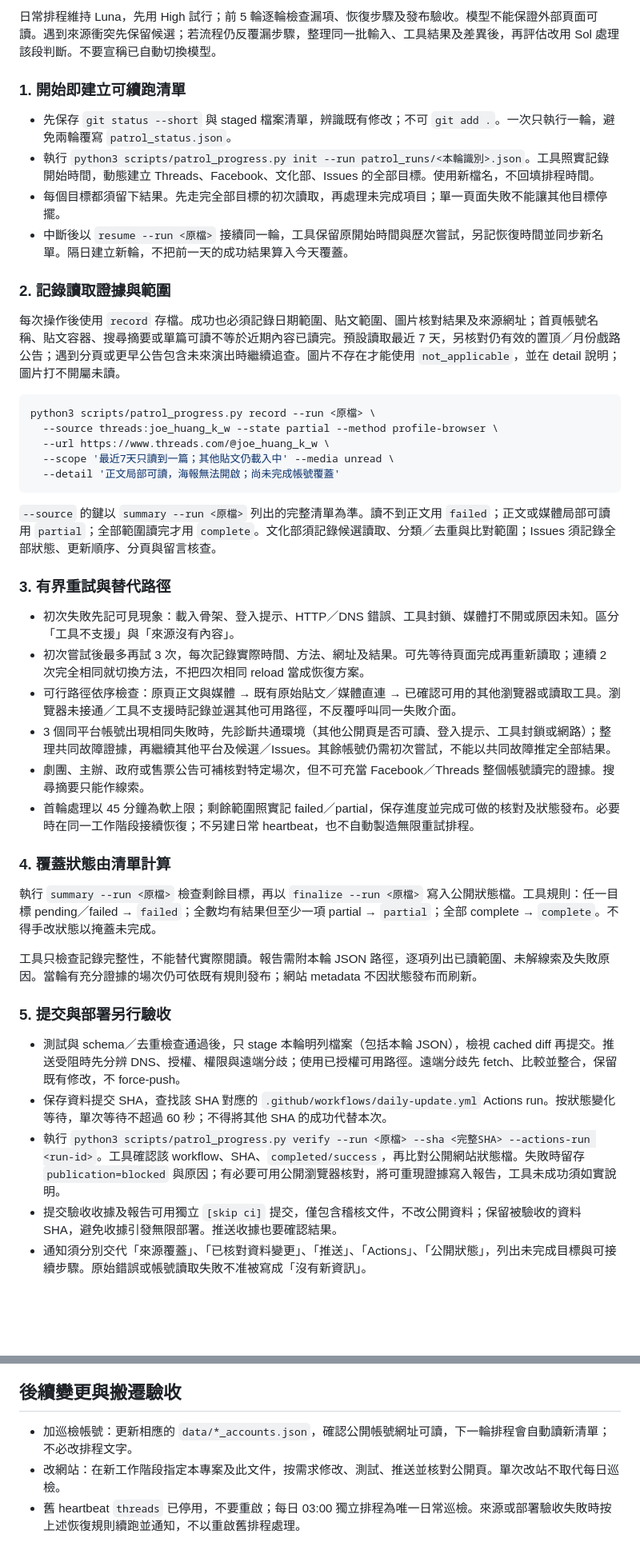
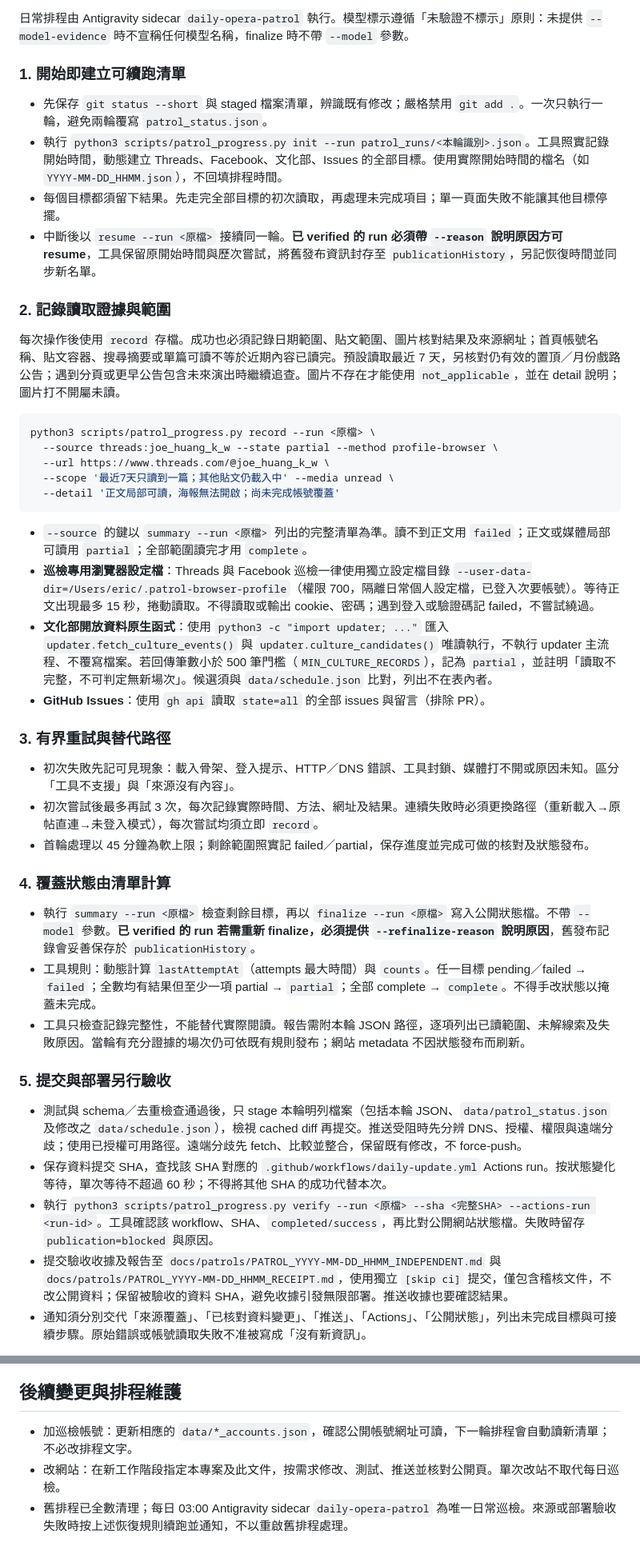
Before and after one commit to eric1810-tw/taiwan-opera-calendar, a Markdown page: PATROL_OPERATIONS.md, 2 parts joined by grey strips. Shown at 80% size. Rendered like a GitHub page; blank space fills up the shorter version.

Commit message:
docs: add AGENTS.md and update patrol operations for Antigravity [skip ci]

````diff
--- a/PATROL_OPERATIONS.md
+++ b/PATROL_OPERATIONS.md
@@ -20,12 +20,12 @@
 
-日常排程維持 Luna，先用 High 試行；前 5 輪逐輪檢查漏項、恢復步驟及發布驗收。模型不能保證外部頁面可讀。遇到來源衝突先保留候選；若流程仍反覆漏步驟，整理同一批輸入、工具結果及差異後，再評估改用 Sol 處理該段判斷。不要宣稱已自動切換模型。
+日常排程由 Antigravity sidecar `daily-opera-patrol` 執行。模型標示遵循「未驗證不標示」原則：未提供 `--model-evidence` 時不宣稱任何模型名稱，finalize 時不帶 `--model` 參數。
 
 ### 1. 開始即建立可續跑清單
 
-- 先保存 `git status --short` 與 staged 檔案清單，辨識既有修改；不可 `git add .`。一次只執行一輪，避免兩輪覆寫 `patrol_status.json`。
-- 執行 `python3 scripts/patrol_progress.py init --run patrol_runs/<本輪識別>.json`。工具照實記錄開始時間，動態建立 Threads、Facebook、文化部、Issues 的全部目標。使用新檔名，不回填排程時間。
+- 先保存 `git status --short` 與 staged 檔案清單，辨識既有修改；嚴格禁用 `git add .`。一次只執行一輪，避免兩輪覆寫 `patrol_status.json`。
+- 執行 `python3 scripts/patrol_progress.py init --run patrol_runs/<本輪識別>.json`。工具照實記錄開始時間，動態建立 Threads、Facebook、文化部、Issues 的全部目標。使用實際開始時間的檔名（如 `YYYY-MM-DD_HHMM.json`），不回填排程時間。
 - 每個目標都須留下結果。先走完全部目標的初次讀取，再處理未完成項目；單一頁面失敗不能讓其他目標停擺。
-- 中斷後以 `resume --run <原檔>` 接續同一輪，工具保留原開始時間與歷次嘗試，另記恢復時間並同步新名單。隔日建立新輪，不把前一天的成功結果算入今天覆蓋。
+- 中斷後以 `resume --run <原檔>` 接續同一輪。**已 verified 的 run 必須帶 `--reason` 說明原因方可 resume**，工具保留原開始時間與歷次嘗試，將舊發布資訊封存至 `publicationHistory`，另記恢復時間並同步新名單。
 
 ### 2. 記錄讀取證據與範圍
 
@@ -39,29 +39,29 @@ python3 scripts/patrol_progress.py record --run <原檔> \
   --detail '正文局部可讀，海報無法開啟；尚未完成帳號覆蓋'
 ```
 
-`--source` 的鍵以 `summary --run <原檔>` 列出的完整清單為準。讀不到正文用 `failed`；正文或媒體局部可讀用 `partial`；全部範圍讀完才用 `complete`。文化部須記錄候選讀取、分類／去重與比對範圍；Issues 須記錄全部狀態、更新順序、分頁與留言核查。
+- `--source` 的鍵以 `summary --run <原檔>` 列出的完整清單為準。讀不到正文用 `failed`；正文或媒體局部可讀用 `partial`；全部範圍讀完才用 `complete`。
+- **巡檢專用瀏覽器設定檔**：Threads 與 Facebook 巡檢一律使用獨立設定檔目錄 `--user-data-dir=/Users/eric/.patrol-browser-profile`（權限 700，隔離日常個人設定檔，已登入次要帳號）。等待正文出現最多 15 秒，捲動讀取。不得讀取或輸出 cookie、密碼；遇到登入或驗證碼記 failed，不嘗試繞過。
+- **文化部開放資料原生函式**：使用 `python3 -c "import updater; ..."` 匯入 `updater.fetch_culture_events()` 與 `updater.culture_candidates()` 唯讀執行，不執行 updater 主流程、不覆寫檔案。若回傳筆數小於 500 筆門檻（`MIN_CULTURE_RECORDS`），記為 `partial`，並註明「讀取不完整，不可判定無新場次」。候選須與 `data/schedule.json` 比對，列出不在表內者。
+- **GitHub Issues**：使用 `gh api` 讀取 `state=all` 的全部 issues 與留言（排除 PR）。
 
 ### 3. 有界重試與替代路徑
 
 - 初次失敗先記可見現象：載入骨架、登入提示、HTTP／DNS 錯誤、工具封鎖、媒體打不開或原因未知。區分「工具不支援」與「來源沒有內容」。
-- 初次嘗試後最多再試 3 次，每次記錄實際時間、方法、網址及結果。可先等待頁面完成再重新讀取；連續 2 次完全相同就切換方法，不把四次相同 reload 當成恢復方案。
-- 可行路徑依序檢查：原頁正文與媒體 → 既有原始貼文／媒體直連 → 已確認可用的其他瀏覽器或讀取工具。瀏覽器未接通／工具不支援時記錄並選其他可用路徑，不反覆呼叫同一失敗介面。
-- 3 個同平台帳號出現相同失敗時，先診斷共通環境（其他公開頁是否可讀、登入提示、工具封鎖或網路）；整理共同故障證據，再繼續其他平台及候選／Issues。其餘帳號仍需初次嘗試，不能以共同故障推定全部結果。
-- 劇團、主辦、政府或售票公告可補核對特定場次，但不可充當 Facebook／Threads 整個帳號讀完的證據。搜尋摘要只能作線索。
-- 首輪處理以 45 分鐘為軟上限；剩餘範圍照實記 failed／partial，保存進度並完成可做的核對及狀態發布。必要時在同一工作階段接續恢復；不另建日常 heartbeat，也不自動製造無限重試排程。
+- 初次嘗試後最多再試 3 次，每次記錄實際時間、方法、網址及結果。連續失敗時必須更換路徑（重新載入→原帖直連→未登入模式），每次嘗試均須立即 `record`。
+- 首輪處理以 45 分鐘為軟上限；剩餘範圍照實記 failed／partial，保存進度並完成可做的核對及狀態發布。
 
 ### 4. 覆蓋狀態由清單計算
 
-執行 `summary --run <原檔>` 檢查剩餘目標，再以 `finalize --run <原檔>` 寫入公開狀態檔。工具規則：任一目標 pending／failed → `failed`；全數均有結果但至少一項 partial → `partial`；全部 complete → `complete`。不得手改狀態以掩蓋未完成。
-
-工具只檢查記錄完整性，不能替代實際閱讀。報告需附本輪 JSON 路徑，逐項列出已讀範圍、未解線索及失敗原因。當輪有充分證據的場次仍可依既有規則發布；網站 metadata 不因狀態發布而刷新。
+- 執行 `summary --run <原檔>` 檢查剩餘目標，再以 `finalize --run <原檔>` 寫入公開狀態檔。不帶 `--model` 參數。**已 verified 的 run 若需重新 finalize，必須提供 `--refinalize-reason` 說明原因**，舊發布記錄會妥善保存於 `publicationHistory`。
+- 工具規則：動態計算 `lastAttemptAt`（attempts 最大時間）與 `counts`。任一目標 pending／failed → `failed`；全數均有結果但至少一項 partial → `partial`；全部 complete → `complete`。不得手改狀態以掩蓋未完成。
+- 工具只檢查記錄完整性，不能替代實際閱讀。報告需附本輪 JSON 路徑，逐項列出已讀範圍、未解線索及失敗原因。當輪有充分證據的場次仍可依既有規則發布；網站 metadata 不因狀態發布而刷新。
 
 ### 5. 提交與部署另行驗收
 
-- 測試與 schema／去重檢查通過後，只 stage 本輪明列檔案（包括本輪 JSON），檢視 cached diff 再提交。推送受阻時先分辨 DNS、授權、權限與遠端分歧；使用已授權可用路徑。遠端分歧先 fetch、比較並整合，保留既有修改，不 force-push。
+- 測試與 schema／去重檢查通過後，只 stage 本輪明列檔案（包括本輪 JSON、`data/patrol_status.json` 及修改之 `data/schedule.json`），檢視 cached diff 再提交。推送受阻時先分辨 DNS、授權、權限與遠端分歧；使用已授權可用路徑。遠端分歧先 fetch、比較並整合，保留既有修改，不 force-push。
 - 保存資料提交 SHA，查找該 SHA 對應的 `.github/workflows/daily-update.yml` Actions run。按狀態變化等待，單次等待不超過 60 秒；不得將其他 SHA 的成功代替本次。
-- 執行 `python3 scripts/patrol_progress.py verify --run <原檔> --sha <完整SHA> --actions-run <run-id>`。工具確認該 workflow、SHA、`completed/success`，再比對公開網站狀態檔。失敗時留存 `publication=blocked` 與原因；有必要可用公開瀏覽器核對，將可重現證據寫入報告，工具未成功須如實說明。
-- 提交驗收收據及報告可用獨立 `[skip ci]` 提交，僅包含稽核文件，不改公開資料；保留被驗收的資料 SHA，避免收據引發無限部署。推送收據也要確認結果。
+- 執行 `python3 scripts/patrol_progress.py verify --run <原檔> --sha <完整SHA> --actions-run <run-id>`。工具確認該 workflow、SHA、`completed/success`，再比對公開網站狀態檔。失敗時留存 `publication=blocked` 與原因。
+- 提交驗收收據及報告至 `docs/patrols/PATROL_YYYY-MM-DD_HHMM_INDEPENDENT.md` 與 `docs/patrols/PATROL_YYYY-MM-DD_HHMM_RECEIPT.md`，使用獨立 `[skip ci]` 提交，僅包含稽核文件，不改公開資料；保留被驗收的資料 SHA，避免收據引發無限部署。推送收據也要確認結果。
 - 通知須分別交代「來源覆蓋」、「已核對資料變更」、「推送」、「Actions」、「公開狀態」，列出未完成目標與可接續步驟。原始錯誤或帳號讀取失敗不准被寫成「沒有新資訊」。
 
 只有新核實場次、重要更正、需處理的 Issue、巡檢失敗、狀態發布失敗或需使用者決策時通知；沒有可行動變更且狀態成功發布時可保持安靜。`partial` 不是「無新演出」。
@@ -73,8 +73,8 @@ python3 scripts/patrol_progress.py record --run <原檔> \
 - 不是只看發布時間：新轉貼不能凌駕官方，無關場次或較新但內容較少的貼文不取代有效詳情。若官方消息互相衝突，先核對異動、標明差異，證據不足保留待查。
 - `link` 是讀者詳情入口；`sourceUrl` 是核實依據，可不同。更新詳情連結不代表提升來源可信度，`verifyStatus` 仍依實際證據分類。
 
-## 後續變更與搬遷驗收
+## 後續變更與排程維護
 
 - 加巡檢帳號：更新相應的 `data/*_accounts.json`，確認公開帳號網址可讀，下一輪排程會自動讀新清單；不必改排程文字。
 - 改網站：在新工作階段指定本專案及此文件，按需求修改、測試、推送並核對公開頁。單次改站不取代每日巡檢。
-- 舊 heartbeat `threads` 已停用，不要重啟；每日 03:00 獨立排程為唯一日常巡檢。來源或部署驗收失敗時按上述恢復規則續跑並通知，不以重啟舊排程處理。
+- 舊排程已全數清理；每日 03:00 Antigravity sidecar `daily-opera-patrol` 為唯一日常巡檢。來源或部署驗收失敗時按上述恢復規則續跑並通知，不以重啟舊排程處理。
````
Also changed, not shown: other parts of PATROL_OPERATIONS.md (+7 -7 lines), AGENTS.md (added, +10 -0 lines).
